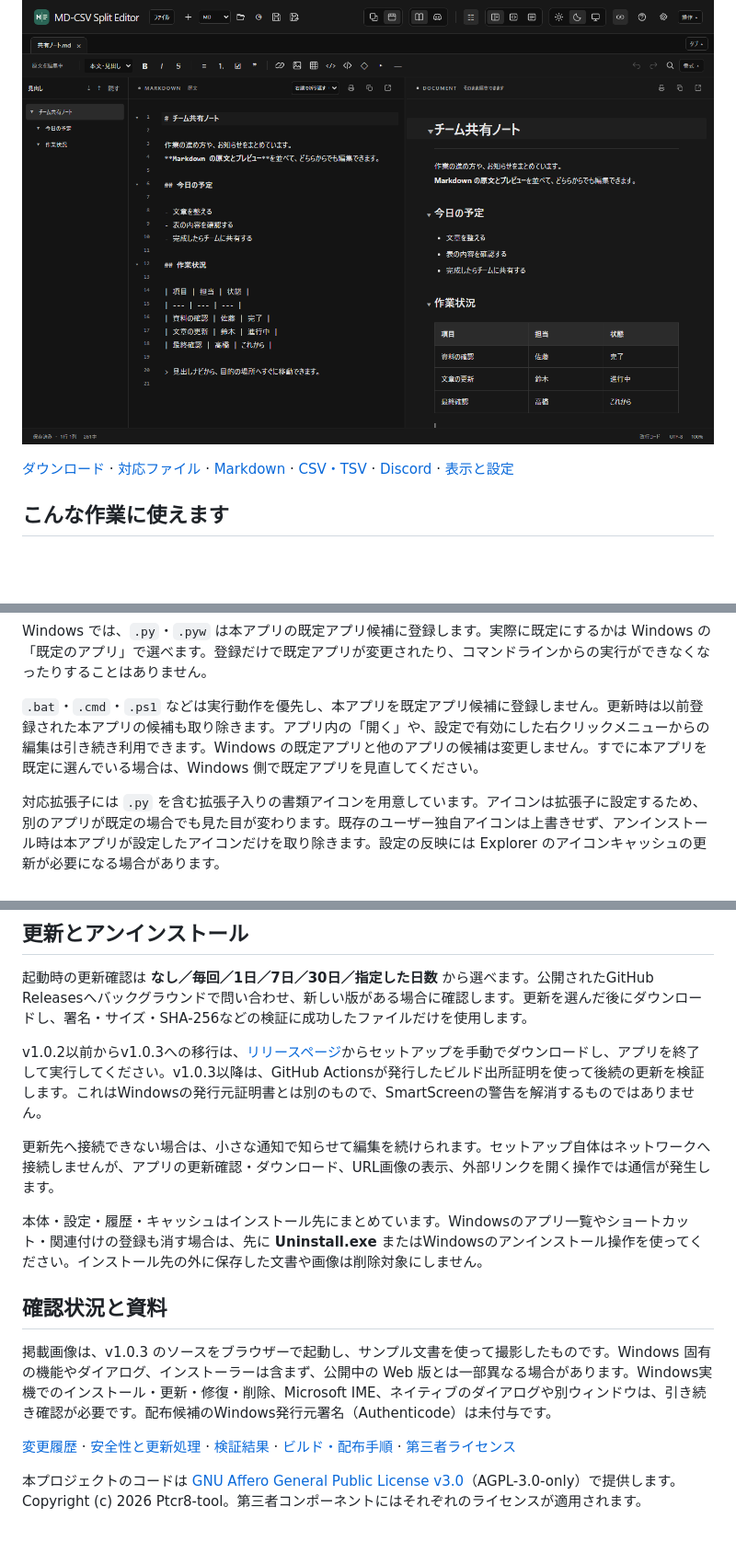
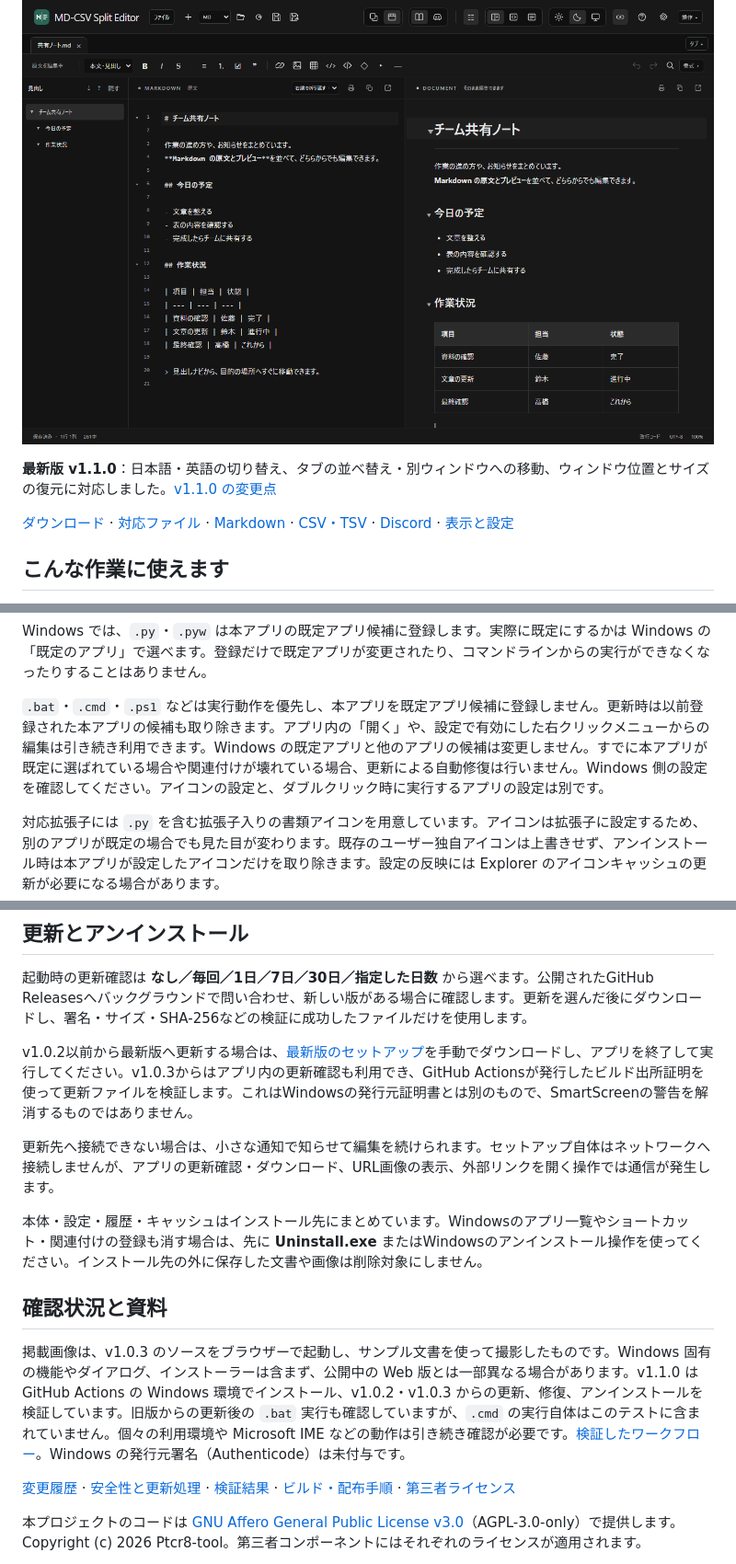
Before and after one commit to Ptcr8-tool/md-csv_split_viewer, a Markdown page: README.md, 3 parts joined by grey strips. Shown at 92% size. GitHub-like rendering; blank space fills up the shorter version.

Commit message:
docs: clarify v1.1.0 updates and file associations

```diff
--- a/README.md
+++ b/README.md
@@ -5,6 +5,8 @@
 READMEやメモの作成、AIから受け取ったMarkdownの確認、Discordの告知づくり、CSVの内容確認と修正を、ひとつのアプリで扱えます。TXT・JSON・コード類の編集と、HTMLのプレビューにも対応します。
 
 ![Markdownの原文と展開表示を並べた画面。見出しナビから移動し、左右どちらからも編集できます](docs/screenshots/01-markdown-split.png)
+
+**最新版 v1.1.0**：日本語・英語の切り替え、タブの並べ替え・別ウィンドウへの移動、ウィンドウ位置とサイズの復元に対応しました。[v1.1.0 の変更点](https://github.com/Ptcr8-tool/md-csv_split_viewer/releases/tag/v1.1.0)
 
 [ダウンロード](#download) · [対応ファイル](#formats) · [Markdown](#markdown) · [CSV・TSV](#csv-tsv) · [Discord](#discord) · [表示と設定](#appearance)
 
@@ -67,7 +69,7 @@ READMEやメモの作成、AIから受け取ったMarkdownの確認、Discordの
 
 Windows では、`.py`・`.pyw` は本アプリの既定アプリ候補に登録します。実際に既定にするかは Windows の「既定のアプリ」で選べます。登録だけで既定アプリが変更されたり、コマンドラインからの実行ができなくなったりすることはありません。
 
-`.bat`・`.cmd`・`.ps1` などは実行動作を優先し、本アプリを既定アプリ候補に登録しません。更新時は以前登録された本アプリの候補も取り除きます。アプリ内の「開く」や、設定で有効にした右クリックメニューからの編集は引き続き利用できます。Windows の既定アプリと他のアプリの候補は変更しません。すでに本アプリを既定に選んでいる場合は、Windows 側で既定アプリを見直してください。
+`.bat`・`.cmd`・`.ps1` などは実行動作を優先し、本アプリを既定アプリ候補に登録しません。更新時は以前登録された本アプリの候補も取り除きます。アプリ内の「開く」や、設定で有効にした右クリックメニューからの編集は引き続き利用できます。Windows の既定アプリと他のアプリの候補は変更しません。すでに本アプリが既定に選ばれている場合や関連付けが壊れている場合、更新による自動修復は行いません。Windows 側の設定を確認してください。アイコンの設定と、ダブルクリック時に実行するアプリの設定は別です。
 
 対応拡張子には `.py` を含む拡張子入りの書類アイコンを用意しています。アイコンは拡張子に設定するため、別のアプリが既定の場合でも見た目が変わります。既存のユーザー独自アイコンは上書きせず、アンインストール時は本アプリが設定したアイコンだけを取り除きます。設定の反映には Explorer のアイコンキャッシュの更新が必要になる場合があります。
 
@@ -221,7 +223,7 @@ Windows版では、タブをドラッグして同じウィンドウ内で並べ
 
 起動時の更新確認は **なし／毎回／1日／7日／30日／指定した日数** から選べます。公開されたGitHub Releasesへバックグラウンドで問い合わせ、新しい版がある場合に確認します。更新を選んだ後にダウンロードし、署名・サイズ・SHA-256などの検証に成功したファイルだけを使用します。
 
-v1.0.2以前からv1.0.3への移行は、[リリースページ](https://github.com/Ptcr8-tool/md-csv_split_viewer/releases)からセットアップを手動でダウンロードし、アプリを終了して実行してください。v1.0.3以降は、GitHub Actionsが発行したビルド出所証明を使って後続の更新を検証します。これはWindowsの発行元証明書とは別のもので、SmartScreenの警告を解消するものではありません。
+v1.0.2以前から最新版へ更新する場合は、[最新版のセットアップ](https://github.com/Ptcr8-tool/md-csv_split_viewer/releases/download/v1.1.0/MD-Split-1.1.0-Setup.exe)を手動でダウンロードし、アプリを終了して実行してください。v1.0.3からはアプリ内の更新確認も利用でき、GitHub Actionsが発行したビルド出所証明を使って更新ファイルを検証します。これはWindowsの発行元証明書とは別のもので、SmartScreenの警告を解消するものではありません。
 
 更新先へ接続できない場合は、小さな通知で知らせて編集を続けられます。セットアップ自体はネットワークへ接続しませんが、アプリの更新確認・ダウンロード、URL画像の表示、外部リンクを開く操作では通信が発生します。
 
@@ -229,7 +231,7 @@ v1.0.2以前からv1.0.3への移行は、[リリースページ](https://github
 
 ## 確認状況と資料
 
-掲載画像は、v1.0.3 のソースをブラウザーで起動し、サンプル文書を使って撮影したものです。Windows 固有の機能やダイアログ、インストーラーは含まず、公開中の Web 版とは一部異なる場合があります。Windows実機でのインストール・更新・修復・削除、Microsoft IME、ネイティブのダイアログや別ウィンドウは、引き続き確認が必要です。配布候補のWindows発行元署名（Authenticode）は未付与です。
+掲載画像は、v1.0.3 のソースをブラウザーで起動し、サンプル文書を使って撮影したものです。Windows 固有の機能やダイアログ、インストーラーは含まず、公開中の Web 版とは一部異なる場合があります。v1.1.0 は GitHub Actions の Windows 環境でインストール、v1.0.2・v1.0.3 からの更新、修復、アンインストールを検証しています。旧版からの更新後の `.bat` 実行も確認していますが、`.cmd` の実行自体はこのテストに含まれていません。個々の利用環境や Microsoft IME などの動作は引き続き確認が必要です。[検証したワークフロー](https://github.com/Ptcr8-tool/md-csv_split_viewer/actions/runs/42761567680)。Windows の発行元署名（Authenticode）は未付与です。
 
 [変更履歴](CHANGELOG.md) · [安全性と更新処理](SECURITY.md) · [検証結果](VALIDATION.md) · [ビルド・配布手順](docs/Releasing.md) · [第三者ライセンス](THIRD_PARTY_NOTICES.txt)
 
```
